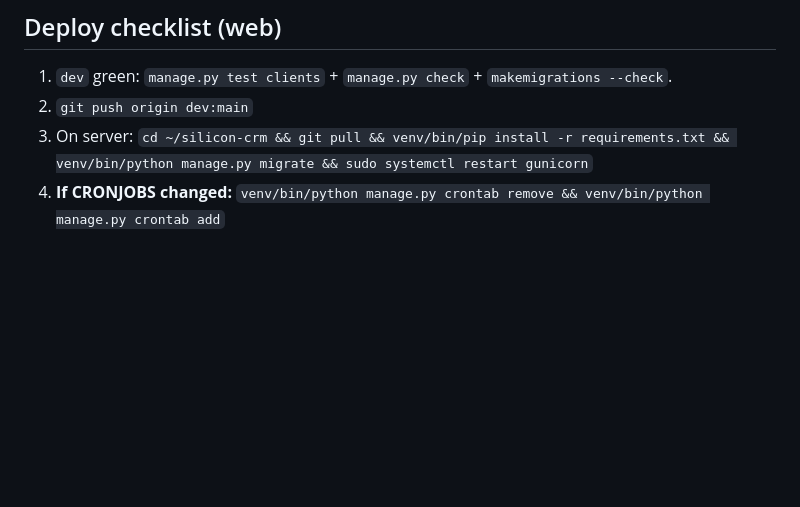
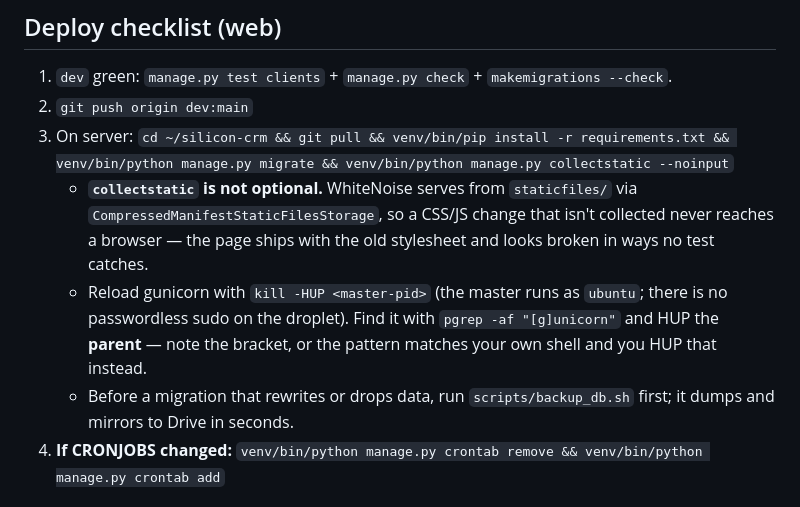
Before and after one commit to adityakadlag2004/silicon-crm, a Markdown page: CLAUDE.md, the part around the change. Rendered like a GitHub page; blank space fills up the shorter version.

Commit message:
Deploy checklist: collectstatic is required, and how to reload gunicorn
Deploying v4.31.0 surfaced two gaps in the checklist. WhiteNoise serves
staticfiles/ through CompressedManifestStaticFilesStorage, so CSS that isn't
collected never reaches a browser — the new stepper and board rules would
have shipped unstyled with every test still green. And `pgrep -f "gunicorn:
master"` matches the SSH command line running it, so the HUP lands on your
own shell instead of gunicorn; the bracket form doesn't.

Co-Authored-By: Claude Opus 5 <noreply@anthropic.com>

```diff
--- a/CLAUDE.md
+++ b/CLAUDE.md
@@ -410,7 +410,17 @@ Local dev: `.venv/bin/python manage.py runserver` (Python 3.12 venv at `.venv/`)
 
 1. `dev` green: `manage.py test clients` + `manage.py check` + `makemigrations --check`.
 2. `git push origin dev:main`
-3. On server: `cd ~/silicon-crm && git pull && venv/bin/pip install -r requirements.txt && venv/bin/python manage.py migrate && sudo systemctl restart gunicorn`
+3. On server: `cd ~/silicon-crm && git pull && venv/bin/pip install -r requirements.txt && venv/bin/python manage.py migrate && venv/bin/python manage.py collectstatic --noinput`
+   - **`collectstatic` is not optional.** WhiteNoise serves from `staticfiles/`
+     via `CompressedManifestStaticFilesStorage`, so a CSS/JS change that isn't
+     collected never reaches a browser — the page ships with the old
+     stylesheet and looks broken in ways no test catches.
+   - Reload gunicorn with `kill -HUP <master-pid>` (the master runs as
+     `ubuntu`; there is no passwordless sudo on the droplet). Find it with
+     `pgrep -af "[g]unicorn"` and HUP the **parent** — note the bracket, or
+     the pattern matches your own shell and you HUP that instead.
+   - Before a migration that rewrites or drops data, run
+     `scripts/backup_db.sh` first; it dumps and mirrors to Drive in seconds.
 4. **If CRONJOBS changed:** `venv/bin/python manage.py crontab remove && venv/bin/python manage.py crontab add`
 
 ## Release checklist (Android)
```
